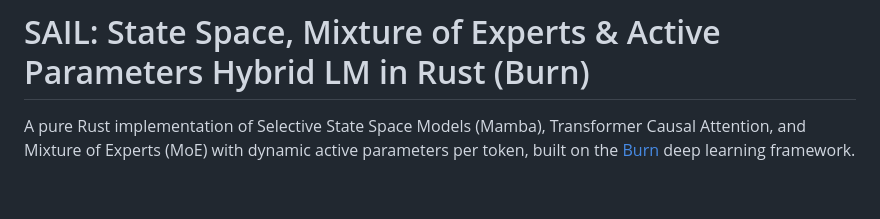
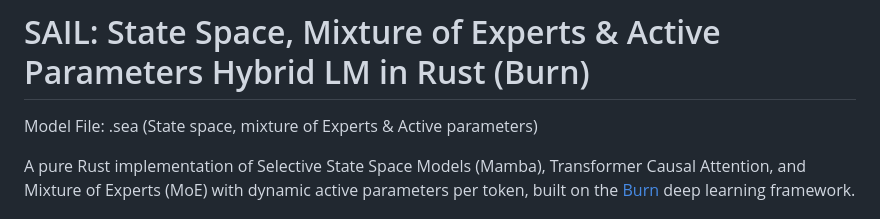
Before and after one commit to PedroVictorCoding/SSM, a Markdown page: README.md, the part around the change. Rendered like a GitHub page; blank space fills up the shorter version.

Commit message:
Add model file details to README
Added model file information to the README.

```diff
--- a/README.md
+++ b/README.md
@@ -1,4 +1,6 @@
 # SAIL: State Space, Mixture of Experts & Active Parameters Hybrid LM in Rust (Burn)
+
+Model File: .sea (State space, mixture of Experts & Active parameters)
 
 A pure Rust implementation of Selective State Space Models (Mamba), Transformer Causal Attention, and Mixture of Experts (MoE) with dynamic active parameters per token, built on the [Burn](https://burn.dev) deep learning framework.
 
```
